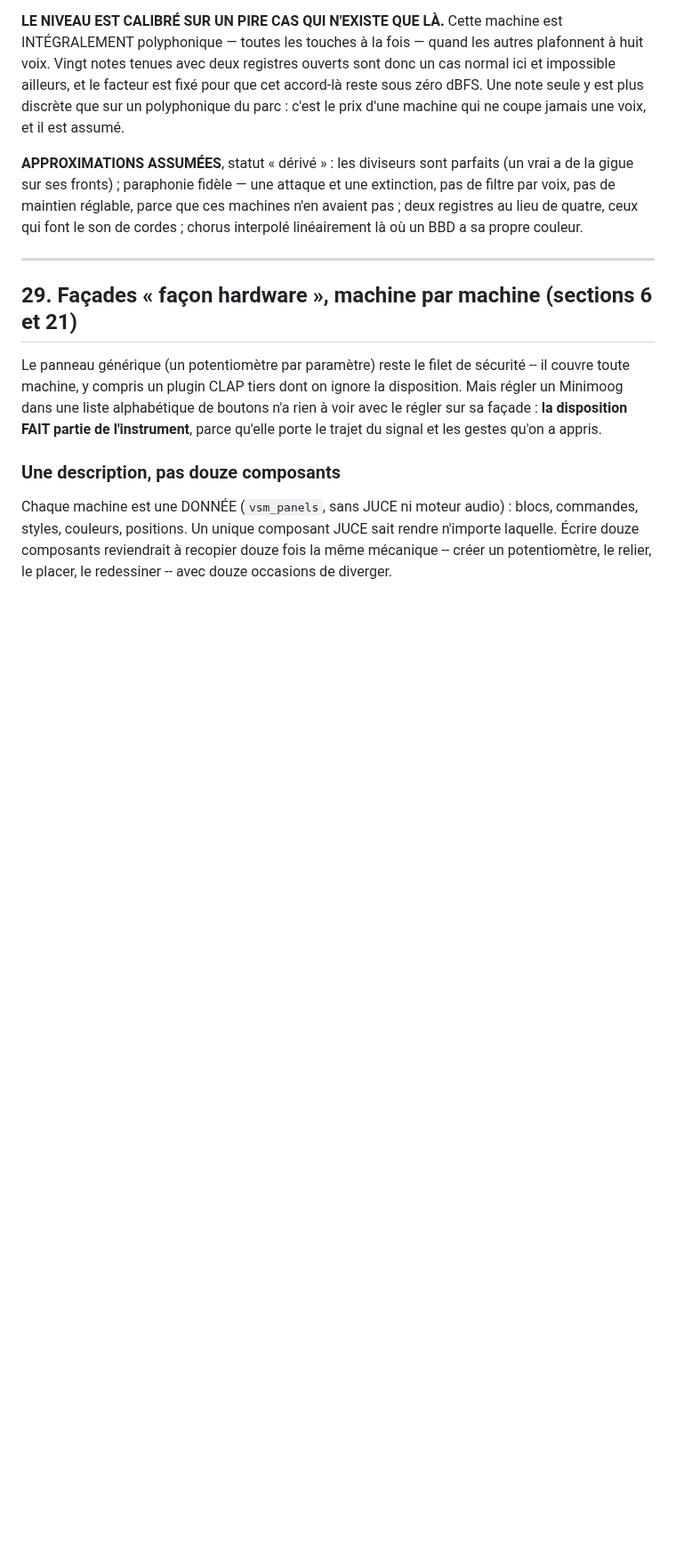
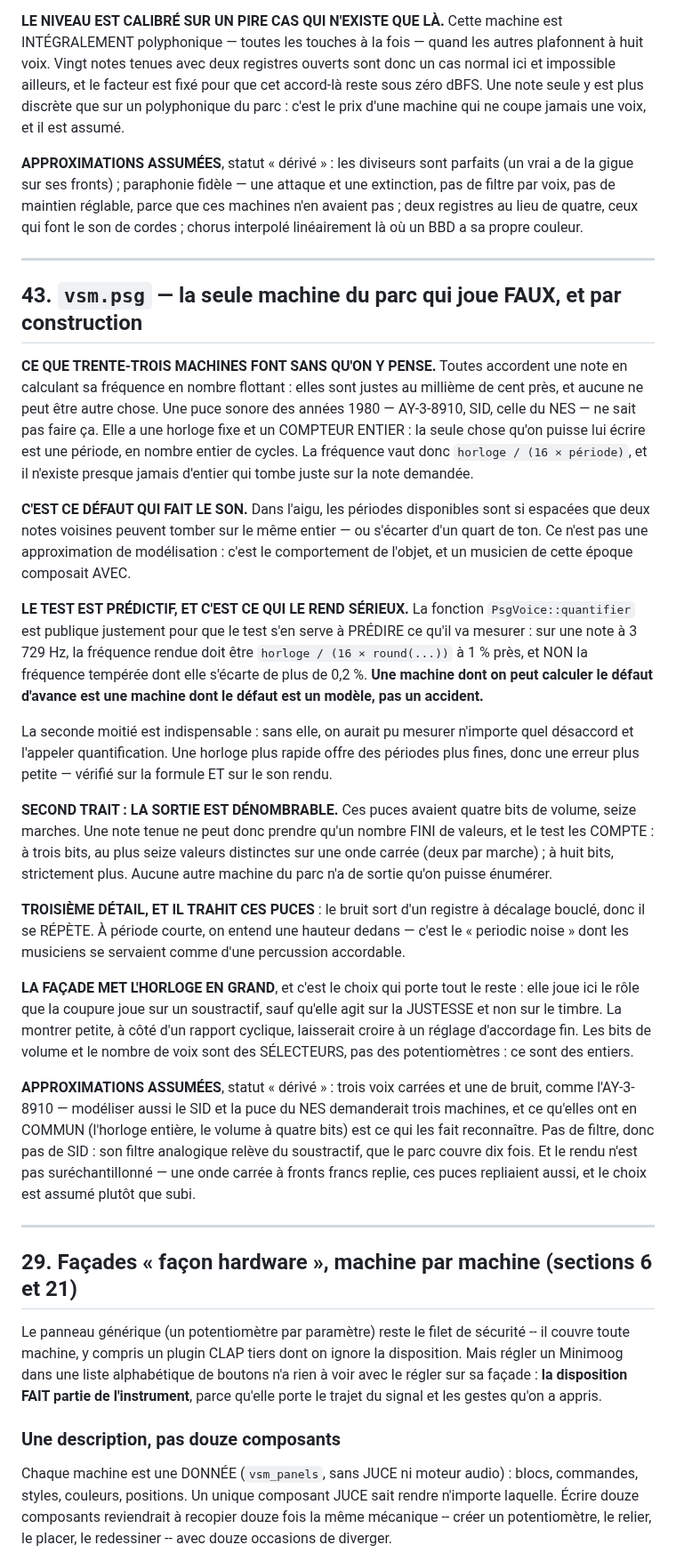
Before and after one commit to stefan-cambodia/vsm-studio, a Markdown page: ARCHITECTURE.md, the part around one of its changes. Shown at 89% size. Rendered like a GitHub page; blank space fills up the shorter version.

```diff
--- a/ARCHITECTURE.md
+++ b/ARCHITECTURE.md
@@ -2962,6 +2962,62 @@ son de cordes ; chorus interpolé linéairement là où un BBD a sa propre coule
 
 ---
 
+## 43. `vsm.psg` — la seule machine du parc qui joue FAUX, et par construction
+
+**CE QUE TRENTE-TROIS MACHINES FONT SANS QU'ON Y PENSE.** Toutes accordent une
+note en calculant sa fréquence en nombre flottant : elles sont justes au
+millième de cent près, et aucune ne peut être autre chose. Une puce sonore des
+années 1980 — AY-3-8910, SID, celle du NES — ne sait pas faire ça. Elle a une
+horloge fixe et un COMPTEUR ENTIER : la seule chose qu'on puisse lui écrire est
+une période, en nombre entier de cycles. La fréquence vaut donc
+`horloge / (16 × période)`, et il n'existe presque jamais d'entier qui tombe
+juste sur la note demandée.
+
+**C'EST CE DÉFAUT QUI FAIT LE SON.** Dans l'aigu, les périodes disponibles sont
+si espacées que deux notes voisines peuvent tomber sur le même entier — ou
+s'écarter d'un quart de ton. Ce n'est pas une approximation de modélisation :
+c'est le comportement de l'objet, et un musicien de cette époque composait AVEC.
+
+**LE TEST EST PRÉDICTIF, ET C'EST CE QUI LE REND SÉRIEUX.** La fonction
+`PsgVoice::quantifier` est publique justement pour que le test s'en serve à
+PRÉDIRE ce qu'il va mesurer : sur une note à 3 729 Hz, la fréquence rendue doit
+être `horloge / (16 × round(...))` à 1 % près, et NON la fréquence tempérée dont
+elle s'écarte de plus de 0,2 %. **Une machine dont on peut calculer le défaut
+d'avance est une machine dont le défaut est un modèle, pas un accident.**
+
+La seconde moitié est indispensable : sans elle, on aurait pu mesurer n'importe
+quel désaccord et l'appeler quantification. Une horloge plus rapide offre des
+périodes plus fines, donc une erreur plus petite — vérifié sur la formule ET sur
+le son rendu.
+
+**SECOND TRAIT : LA SORTIE EST DÉNOMBRABLE.** Ces puces avaient quatre bits de
+volume, seize marches. Une note tenue ne peut donc prendre qu'un nombre FINI de
+valeurs, et le test les COMPTE : à trois bits, au plus seize valeurs distinctes
+sur une onde carrée (deux par marche) ; à huit bits, strictement plus. Aucune
+autre machine du parc n'a de sortie qu'on puisse énumérer.
+
+**TROISIÈME DÉTAIL, ET IL TRAHIT CES PUCES** : le bruit sort d'un registre à
+décalage bouclé, donc il se RÉPÈTE. À période courte, on entend une hauteur
+dedans — c'est le « periodic noise » dont les musiciens se servaient comme d'une
+percussion accordable.
+
+**LA FAÇADE MET L'HORLOGE EN GRAND**, et c'est le choix qui porte tout le
+reste : elle joue ici le rôle que la coupure joue sur un soustractif, sauf
+qu'elle agit sur la JUSTESSE et non sur le timbre. La montrer petite, à côté
+d'un rapport cyclique, laisserait croire à un réglage d'accordage fin. Les bits
+de volume et le nombre de voix sont des SÉLECTEURS, pas des potentiomètres : ce
+sont des entiers.
+
+**APPROXIMATIONS ASSUMÉES**, statut « dérivé » : trois voix carrées et une de
+bruit, comme l'AY-3-8910 — modéliser aussi le SID et la puce du NES demanderait
+trois machines, et ce qu'elles ont en COMMUN (l'horloge entière, le volume à
+quatre bits) est ce qui les fait reconnaître. Pas de filtre, donc pas de SID :
+son filtre analogique relève du soustractif, que le parc couvre dix fois. Et le
+rendu n'est pas suréchantillonné — une onde carrée à fronts francs replie, ces
+puces repliaient aussi, et le choix est assumé plutôt que subi.
+
+---
+
 ## 29. Façades « façon hardware », machine par machine (sections 6 et 21)
 
 Le panneau générique (un potentiomètre par paramètre) reste le filet de
```
Also changed, not shown: other parts of ARCHITECTURE.md (+3 -3 lines), docs/images/panels/vsm.psg.png (added), 10 other files.
